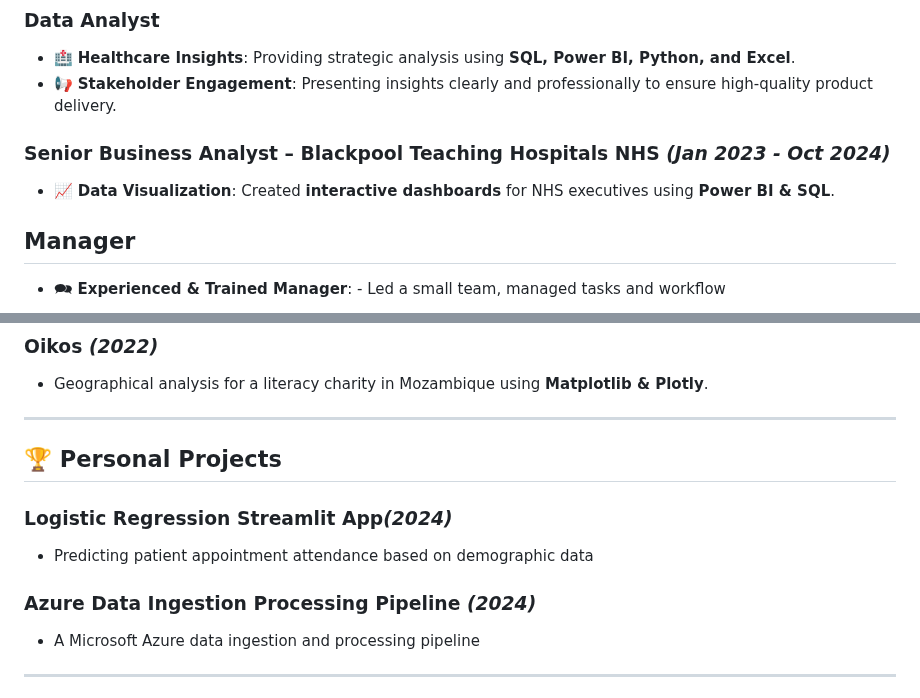
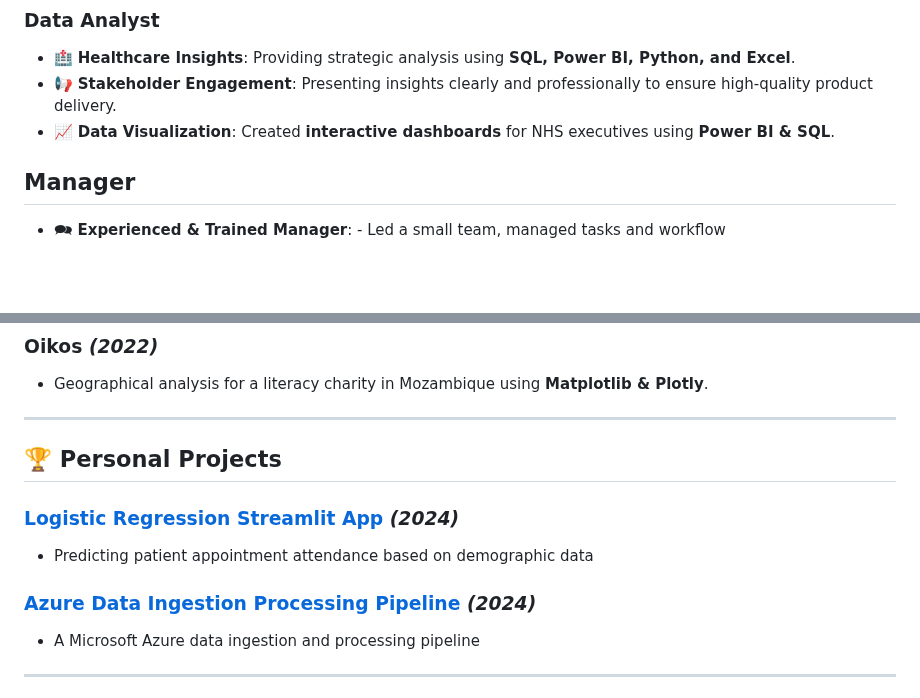
Before and after one commit to BarnabyRumbold/BarnabyRumbold, a Markdown page: README.md, 2 parts joined by grey strips. GitHub-like rendering; blank space fills up the shorter version.

```diff
--- a/README.md
+++ b/README.md
@@ -17,11 +17,7 @@
 ### **Data Analyst**
 - 🏥 **Healthcare Insights**: Providing strategic analysis using **SQL, Power BI, Python, and Excel**.
 - 📢 **Stakeholder Engagement**: Presenting insights clearly and professionally to ensure high-quality product delivery.
-
-### **Senior Business Analyst** – Blackpool Teaching Hospitals NHS _(Jan 2023 - Oct 2024)_
-
 - 📈 **Data Visualization**: Created **interactive dashboards** for NHS executives using **Power BI & SQL**.
-
 
 ## **Manager**
 - 🗪 **Experienced & Trained Manager**: - Led a small team, managed tasks and workflow
@@ -81,11 +77,10 @@
 - Geographical analysis for a literacy charity in Mozambique using **Matplotlib & Plotly**.
 
 ---
-
 ## 🏆 **Personal Projects**
-### **Logistic Regression Streamlit App**_(2024)_
+### **[Logistic Regression Streamlit App](https://github.com/BarnabyRumbold/logistic_regression_streamlit_app)** _(2024)_
 - Predicting patient appointment attendance based on demographic data
-### Azure Data Ingestion Processing Pipeline _(2024)_
+### [Azure Data Ingestion Processing Pipeline](https://github.com/BarnabyRumbold/data-ingestion-processing-pipeline) _(2024)_
 - A Microsoft Azure data ingestion and processing pipeline
 
 ---
```
